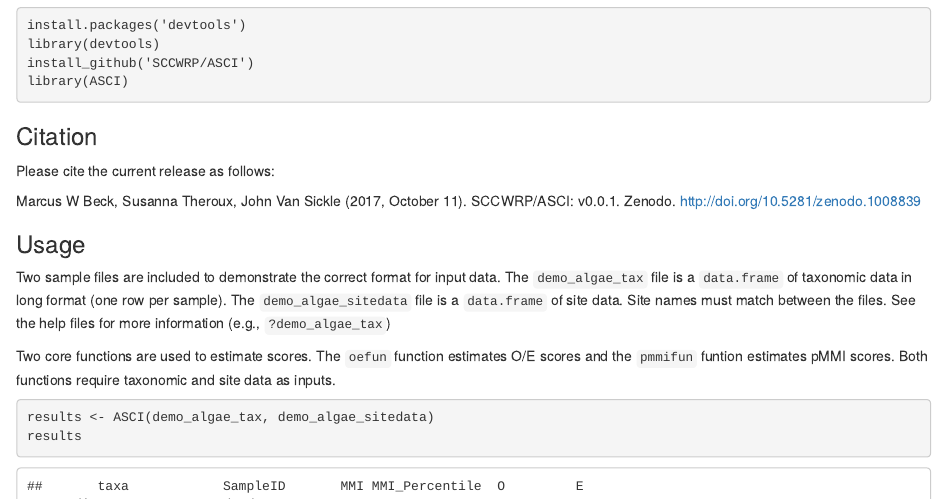
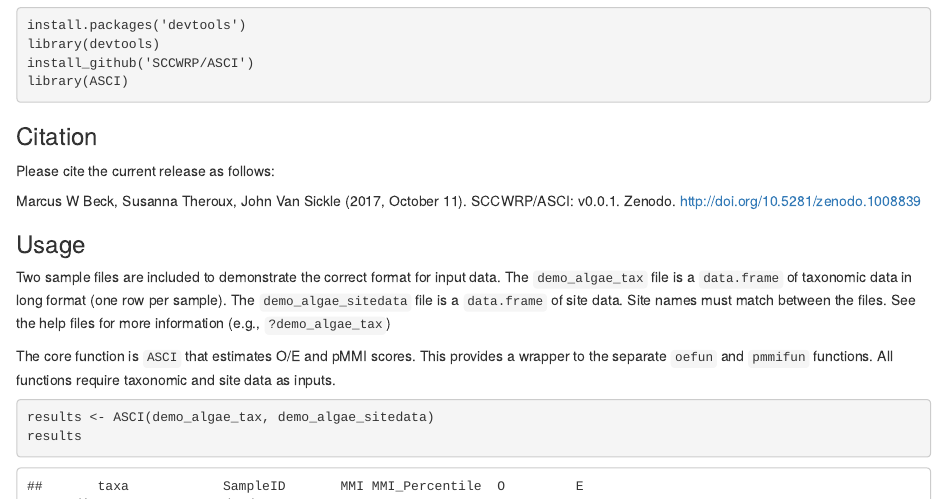
Before and after one commit to SCCWRP/ASCI, an R Markdown document (README.Rmd): the page in a window 1100 px wide, from 230 px down. The pictures show the output file README.html that the author committed with the source, opened offline; library style sheets and scripts come from the installed R packages; badge pictures from the web are left out.

Commit message:
readme edits, fixed bug link in description

````diff
--- a/README.Rmd
+++ b/README.Rmd
@@ -37,8 +37,7 @@
 
 Two sample files are included to demonstrate the correct format for input data. The `demo_algae_tax` file is a `data.frame` of taxonomic data in long format (one row per sample).  The `demo_algae_sitedata` file is a `data.frame` of site data.  Site names must match between the files. See the help files for more information (e.g., `?demo_algae_tax`)
 
-Two core functions are used to estimate scores.  The `oefun` function estimates O/E scores and the `pmmifun` funtion estimates pMMI scores. Both functions require taxonomic and site data as inputs.
-
+The core function is `ASCI` that estimates O/E and pMMI scores.  This provides a wrapper to the separate `oefun` and `pmmifun` functions. All functions require taxonomic and site data as inputs.
 ```{r, message = F, warning = F, echo = F}
 devtools::load_all()
 ```
````
Also changed, not shown: README.html, README.md, 1 other file.
